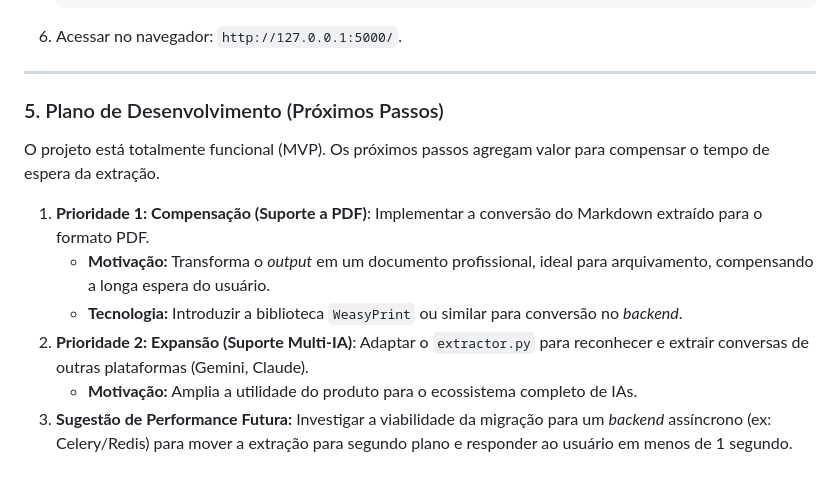
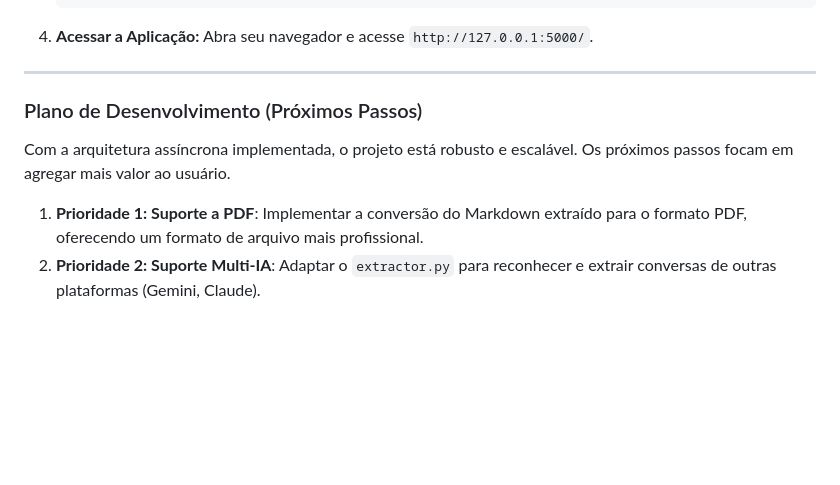
Before and after one commit to Growlinkoficial/Growchats, a Markdown page: readme.md, the part around one of its changes. GitHub-like rendering; blank space fills up the shorter version.

````diff
--- a/readme.md
+++ b/readme.md
@@ -63,16 +84,13 @@ Para rodar o Aplicativo Web, é necessário ter um ambiente virtual atualizado c
     python app.py
     ```
-6.  Acessar no navegador: `http://127.0.0.1:5000/`.
+
+4.  **Acessar a Aplicação:** Abra seu navegador e acesse `http://127.0.0.1:5000/`.
 
 -----
 
-### 5\. Plano de Desenvolvimento (Próximos Passos)
+### Plano de Desenvolvimento (Próximos Passos)
 
-O projeto está totalmente funcional (MVP). Os próximos passos agregam valor para compensar o tempo de espera da extração.
+Com a arquitetura assíncrona implementada, o projeto está robusto e escalável. Os próximos passos focam em agregar mais valor ao usuário.
 
-1.  **Prioridade 1: Compensação (Suporte a PDF)**: Implementar a conversão do Markdown extraído para o formato PDF.
-      * **Motivação:** Transforma o *output* em um documento profissional, ideal para arquivamento, compensando a longa espera do usuário.
-      * **Tecnologia:** Introduzir a biblioteca `WeasyPrint` ou similar para conversão no *backend*.
-2.  **Prioridade 2: Expansão (Suporte Multi-IA)**: Adaptar o `extractor.py` para reconhecer e extrair conversas de outras plataformas (Gemini, Claude).
-      * **Motivação:** Amplia a utilidade do produto para o ecossistema completo de IAs.
-3.  **Sugestão de Performance Futura:** Investigar a viabilidade da migração para um *backend* assíncrono (ex: Celery/Redis) para mover a extração para segundo plano e responder ao usuário em menos de 1 segundo.
+1.  **Prioridade 1: Suporte a PDF**: Implementar a conversão do Markdown extraído para o formato PDF, oferecendo um formato de arquivo mais profissional.
+2.  **Prioridade 2: Suporte Multi-IA**: Adaptar o `extractor.py` para reconhecer e extrair conversas de outras plataformas (Gemini, Claude).
````
Also changed, not shown: other parts of readme.md (+50 -29 lines).
